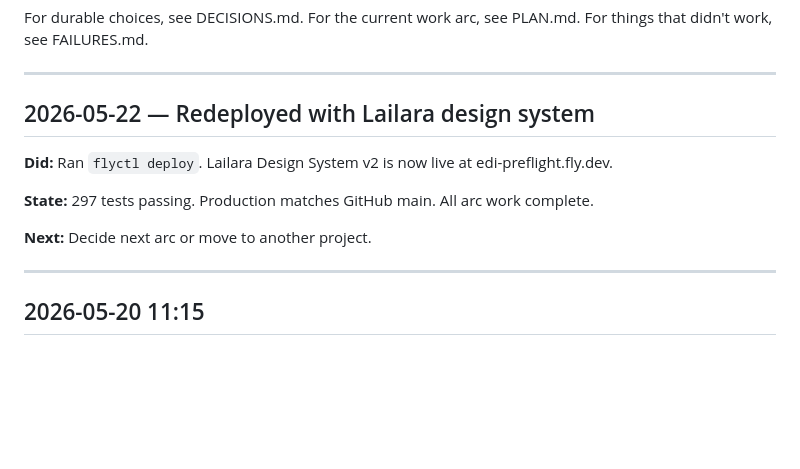
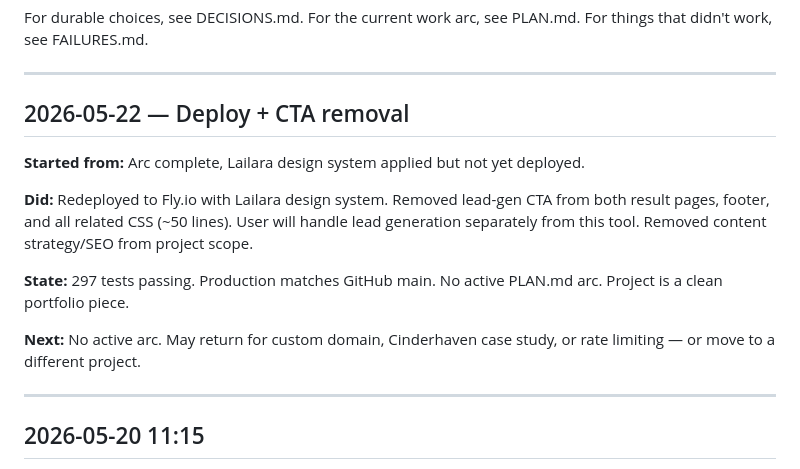
Before and after one commit to MsShawnP/edi-preflight, a Markdown page: HANDOFF.md, the part around the change. GitHub-like rendering; blank space fills up the shorter version.

Commit message:
wrap: deploy Lailara design system, remove lead-gen CTA
Session summary — 2026-05-22

Starting point: Arc complete (all 9 milestones done, 297 tests).
Lailara design system applied but not yet deployed to production.

What we did:
- Redeployed to Fly.io to take Lailara design system live
- Removed lead-gen CTA from both result pages (850 and 856),
  footer link, and all CTA-related CSS (~50 lines removed)
- Removed content strategy/SEO from project scope
- Committed, pushed, and redeployed the CTA removal

What worked: Straightforward removal — grep confirmed all CTA
references caught including print media query CSS class list.

What didn't work: n/a

Surprises: n/a

State now: 297 tests passing. Production at edi-preflight.fly.dev
matches GitHub main. No CTA, no lead-gen mechanism in the tool.
No active PLAN.md arc. Project is a clean portfolio piece.

Next: No active arc. May return for custom domain, Cinderhaven
case study, or rate limiting — or move to a different project.

Process reflection: n/a — short session, clean execution.

Co-Authored-By: Claude Opus 4.6 <noreply@anthropic.com>

```diff
--- a/HANDOFF.md
+++ b/HANDOFF.md
@@ -9,13 +9,15 @@ For things that didn't work, see FAILURES.md.
 
 ---
 
-## 2026-05-22 — Redeployed with Lailara design system
+## 2026-05-22 — Deploy + CTA removal
 
-**Did:** Ran `flyctl deploy`. Lailara Design System v2 is now live at edi-preflight.fly.dev.
+**Started from:** Arc complete, Lailara design system applied but not yet deployed.
 
-**State:** 297 tests passing. Production matches GitHub main. All arc work complete.
+**Did:** Redeployed to Fly.io with Lailara design system. Removed lead-gen CTA from both result pages, footer, and all related CSS (~50 lines). User will handle lead generation separately from this tool. Removed content strategy/SEO from project scope.
 
-**Next:** Decide next arc or move to another project.
+**State:** 297 tests passing. Production matches GitHub main. No active PLAN.md arc. Project is a clean portfolio piece.
+
+**Next:** No active arc. May return for custom domain, Cinderhaven case study, or rate limiting — or move to a different project.
 
 ---
 
```
Also changed, not shown: DECISIONS.md (+5 -0 lines).
